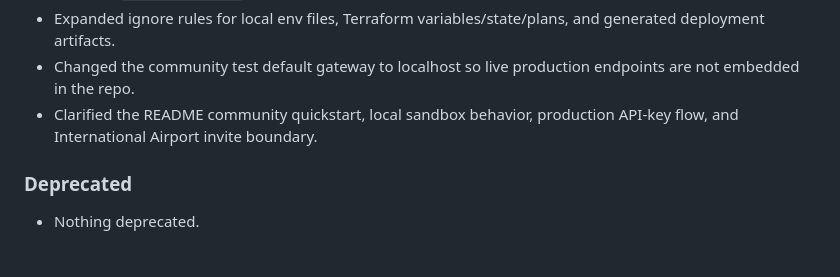
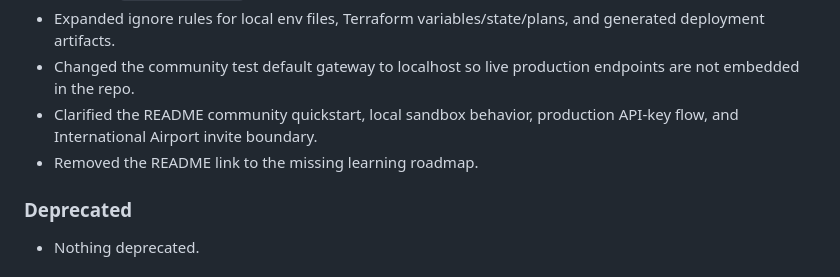
Before and after one commit to HafizalJohari/eyeVesa-community, a Markdown page: CHANGELOG.md, the part around the change. GitHub-like rendering.

```diff
--- a/CHANGELOG.md
+++ b/CHANGELOG.md
@@ -22,6 +22,7 @@ This project follows Semantic Versioning.
 - Expanded ignore rules for local env files, Terraform variables/state/plans, and generated deployment artifacts.
 - Changed the community test default gateway to localhost so live production endpoints are not embedded in the repo.
 - Clarified the README community quickstart, local sandbox behavior, production API-key flow, and International Airport invite boundary.
+- Removed the README link to the missing learning roadmap.
 
 ### Deprecated
 - Nothing deprecated.
```
Also changed, not shown: README.md (+0 -4 lines).
